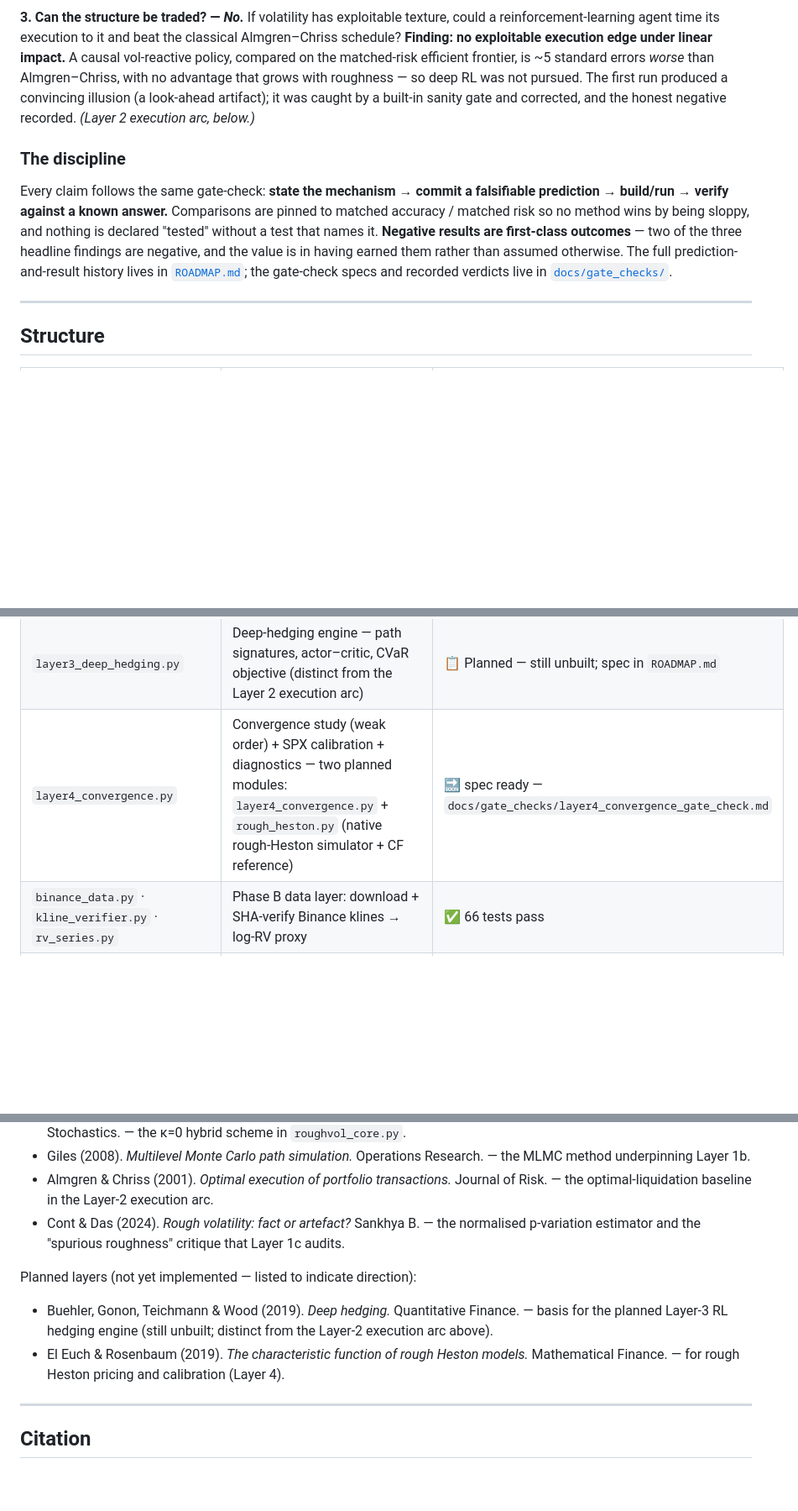
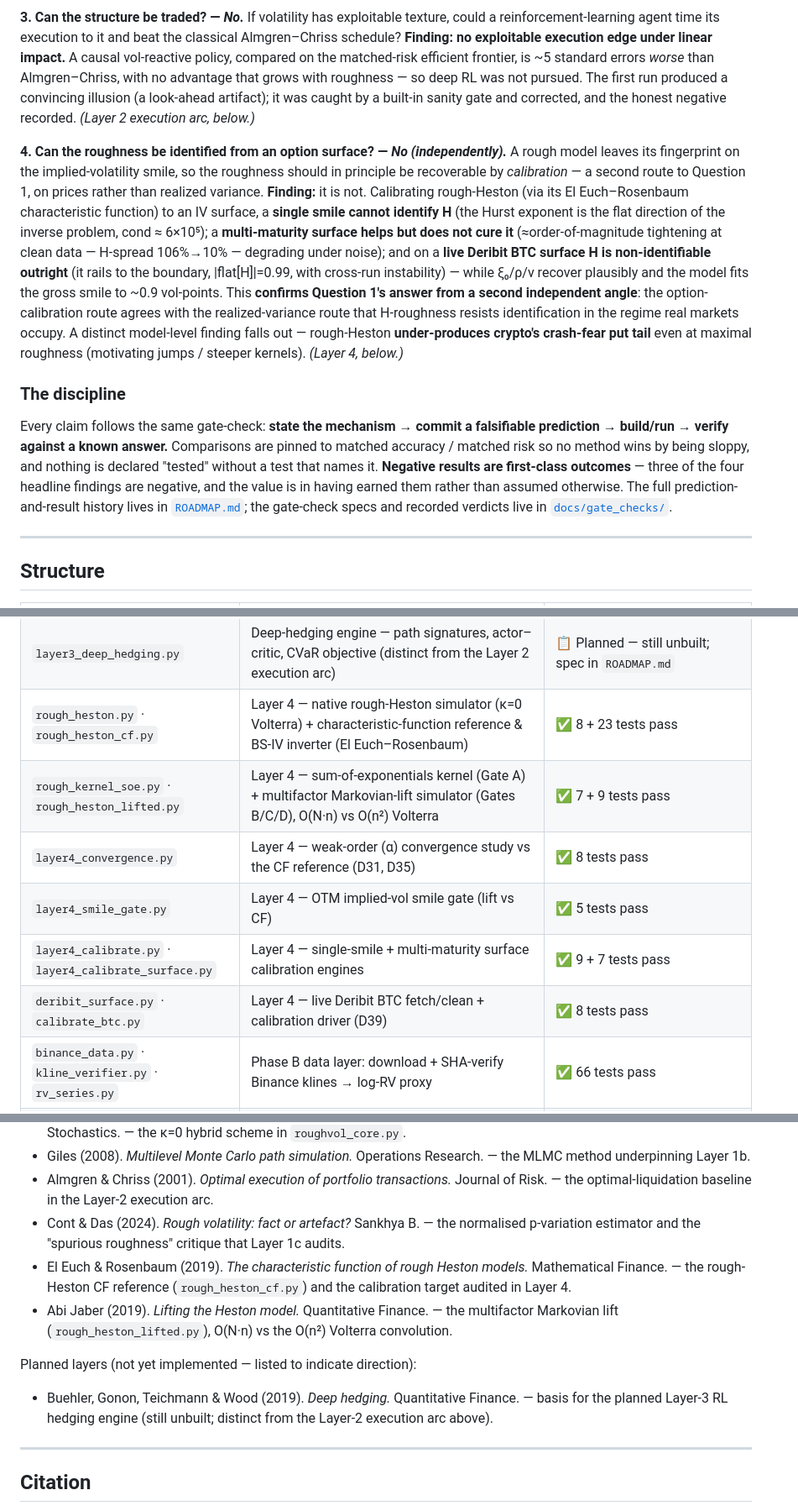
Before and after one commit to Michaellumor/roughvollab, a Markdown page: README.md, 3 parts joined by grey strips. Shown at 84% size. Rendered like a GitHub page; blank space fills up the shorter version.

```diff
--- a/README.md
+++ b/README.md
@@ -21,9 +21,12 @@ Pricing options under the rough model needs large Monte Carlo simulations, and M
 **3. Can the structure be traded? — *No.***
 If volatility has exploitable texture, could a reinforcement-learning agent time its execution to it and beat the classical Almgren–Chriss schedule? **Finding:** **no exploitable execution edge under linear impact.** A causal vol-reactive policy, compared on the matched-risk efficient frontier, is ~5 standard errors *worse* than Almgren–Chriss, with no advantage that grows with roughness — so deep RL was not pursued. The first run produced a convincing illusion (a look-ahead artifact); it was caught by a built-in sanity gate and corrected, and the honest negative recorded. *(Layer 2 execution arc, below.)*
 
+**4. Can the roughness be identified from an option surface? — *No (independently).***
+A rough model leaves its fingerprint on the implied-volatility smile, so the roughness should in principle be recoverable by *calibration* — a second route to Question 1, on prices rather than realized variance. **Finding:** it is not. Calibrating rough-Heston (via its El Euch–Rosenbaum characteristic function) to an IV surface, a **single smile cannot identify H** (the Hurst exponent is the flat direction of the inverse problem, cond ≈ 6×10⁵); a **multi-maturity surface helps but does not cure it** (≈order-of-magnitude tightening at clean data — H-spread 106%→10% — degrading under noise); and on a **live Deribit BTC surface H is non-identifiable outright** (it rails to the boundary, |flat[H]|=0.99, with cross-run instability) — while ξ₀/ρ/ν recover plausibly and the model fits the gross smile to ~0.9 vol-points. This **confirms Question 1's answer from a second independent angle**: the option-calibration route agrees with the realized-variance route that H-roughness resists identification in the regime real markets occupy. A distinct model-level finding falls out — rough-Heston **under-produces crypto's crash-fear put tail** even at maximal roughness (motivating jumps / steeper kernels). *(Layer 4, below.)*
+
 ### The discipline
 
-Every claim follows the same gate-check: **state the mechanism → commit a falsifiable prediction → build/run → verify against a known answer.** Comparisons are pinned to matched accuracy / matched risk so no method wins by being sloppy, and nothing is declared "tested" without a test that names it. **Negative results are first-class outcomes** — two of the three headline findings are negative, and the value is in having earned them rather than assumed otherwise. The full prediction-and-result history lives in [`ROADMAP.md`](ROADMAP.md); the gate-check specs and recorded verdicts live in [`docs/gate_checks/`](docs/gate_checks/).
+Every claim follows the same gate-check: **state the mechanism → commit a falsifiable prediction → build/run → verify against a known answer.** Comparisons are pinned to matched accuracy / matched risk so no method wins by being sloppy, and nothing is declared "tested" without a test that names it. **Negative results are first-class outcomes** — three of the four headline findings are negative, and the value is in having earned them rather than assumed otherwise. The full prediction-and-result history lives in [`ROADMAP.md`](ROADMAP.md); the gate-check specs and recorded verdicts live in [`docs/gate_checks/`](docs/gate_checks/).
 
 ---
 
@@ -41,7 +44,12 @@ Every claim follows the same gate-check: **state the mechanism → commit a fals
 | `execution_alpha.py` · `execution_alpha_phase1.py` | Execution-alpha arc (Layer 2): rough-Bergomi execution env + Almgren–Chriss + naive + causal vol-heuristic kill-switch probe | ✅ Phase 0–1 (kill-switch fired) |
 | `layer2_frictions.py` | Almgren–Chriss + rough-market execution (spec: `layer2_piece1_gate_check.md`) | ✅ AC baseline built & validated in `execution_alpha.py` (G-X1, 0.7%) — dedicated `layer2_frictions.py` module not yet split out |
 | `layer3_deep_hedging.py` | Deep-hedging engine — path signatures, actor–critic, CVaR objective (distinct from the Layer 2 execution arc) | 📋 Planned — still unbuilt; spec in `ROADMAP.md` |
-| `layer4_convergence.py` | Convergence study (weak order) + SPX calibration + diagnostics — two planned modules: `layer4_convergence.py` + `rough_heston.py` (native rough-Heston simulator + CF reference) | 🔜 spec ready — `docs/gate_checks/layer4_convergence_gate_check.md` |
+| `rough_heston.py` · `rough_heston_cf.py` | Layer 4 — native rough-Heston simulator (κ=0 Volterra) + characteristic-function reference & BS-IV inverter (El Euch–Rosenbaum) | ✅ 8 + 23 tests pass |
+| `rough_kernel_soe.py` · `rough_heston_lifted.py` | Layer 4 — sum-of-exponentials kernel (Gate A) + multifactor Markovian-lift simulator (Gates B/C/D), O(N·n) vs O(n²) Volterra | ✅ 7 + 9 tests pass |
+| `layer4_convergence.py` | Layer 4 — weak-order (α) convergence study vs the CF reference (D31, D35) | ✅ 8 tests pass |
+| `layer4_smile_gate.py` | Layer 4 — OTM implied-vol smile gate (lift vs CF) | ✅ 5 tests pass |
+| `layer4_calibrate.py` · `layer4_calibrate_surface.py` | Layer 4 — single-smile + multi-maturity surface calibration engines | ✅ 9 + 7 tests pass |
+| `deribit_surface.py` · `calibrate_btc.py` | Layer 4 — live Deribit BTC fetch/clean + calibration driver (D39) | ✅ 8 tests pass |
 | `binance_data.py` · `kline_verifier.py` · `rv_series.py` | Phase B data layer: download + SHA-verify Binance klines → log-RV proxy | ✅ 66 tests pass |
 | `estimate_h.py` · `interpret_h.py` | Phase B analysis: 3 estimators + de-bias vs the Rung-1 envelope | ✅ 21 tests pass |
 | `equity_data.py` | Equity arm: free daily OHLC → range-based log-variance (Rung-5 gap leg) | ✅ 6 tests; run on SPX |
@@ -223,11 +279,12 @@ Papers whose methods are implemented in the current code:
 - Giles (2008). *Multilevel Monte Carlo path simulation.* Operations Research. — the MLMC method underpinning Layer 1b.
 - Almgren & Chriss (2001). *Optimal execution of portfolio transactions.* Journal of Risk. — the optimal-liquidation baseline in the Layer-2 execution arc.
 - Cont & Das (2024). *Rough volatility: fact or artefact?* Sankhya B. — the normalised p-variation estimator and the "spurious roughness" critique that Layer 1c audits.
+- El Euch & Rosenbaum (2019). *The characteristic function of rough Heston models.* Mathematical Finance. — the rough-Heston CF reference (`rough_heston_cf.py`) and the calibration target audited in Layer 4.
+- Abi Jaber (2019). *Lifting the Heston model.* Quantitative Finance. — the multifactor Markovian lift (`rough_heston_lifted.py`), O(N·n) vs the O(n²) Volterra convolution.
 
 Planned layers (not yet implemented — listed to indicate direction):
 
 - Buehler, Gonon, Teichmann & Wood (2019). *Deep hedging.* Quantitative Finance. — basis for the planned Layer-3 RL hedging engine (still unbuilt; distinct from the Layer-2 execution arc above).
-- El Euch & Rosenbaum (2019). *The characteristic function of rough Heston models.* Mathematical Finance. — for rough Heston pricing and calibration (Layer 4).
 
 ---
 
```
Also changed, not shown: other parts of README.md (+50 -2 lines).
